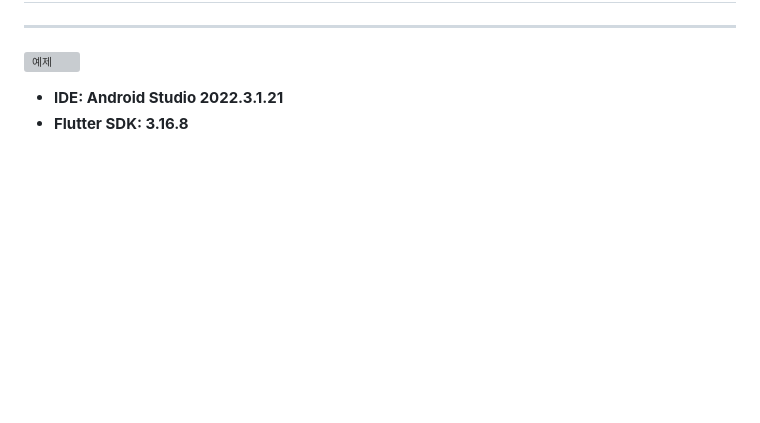
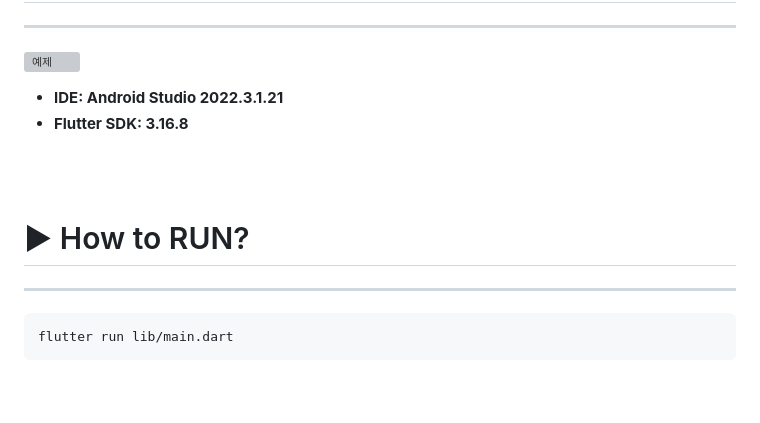
Before and after one commit to multi-sensor/CREAMO_Team_A, a Markdown page: README.md, the part around the change. Drawn GitHub-style; blank space fills up the shorter version; grey boxes are pictures that could not be loaded.

```diff
--- a/README.md
+++ b/README.md
@@ -30,6 +30,13 @@ Then, perform block coding and execute it to see the ADDI blocks operate in real
   <li><b>Flutter SDK: 3.16.8</b></li>
 </ul>
 <br/><br/>
+<h1>▶ How to RUN? </h1>
+<hr/>
+
+    flutter run lib/main.dart
+
+
+<br/>
 <h1>🏆 Results </h1>
 <hr/>
 
```
